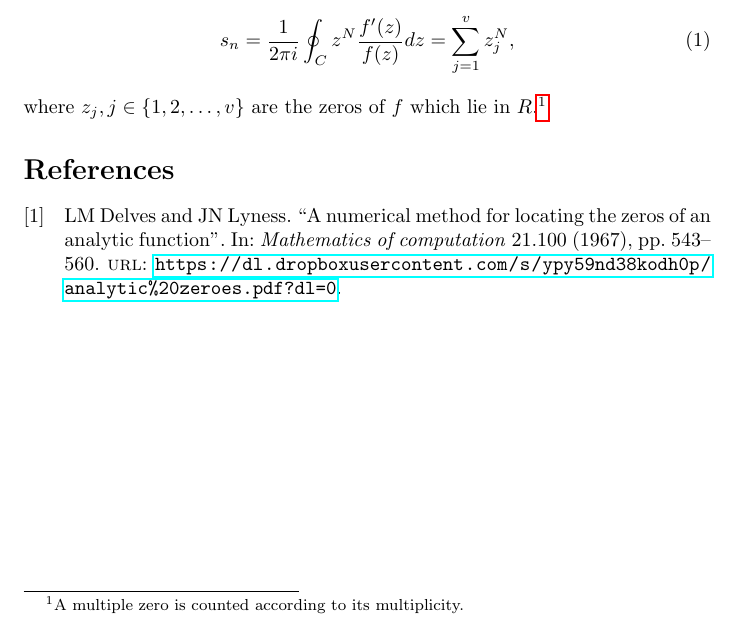
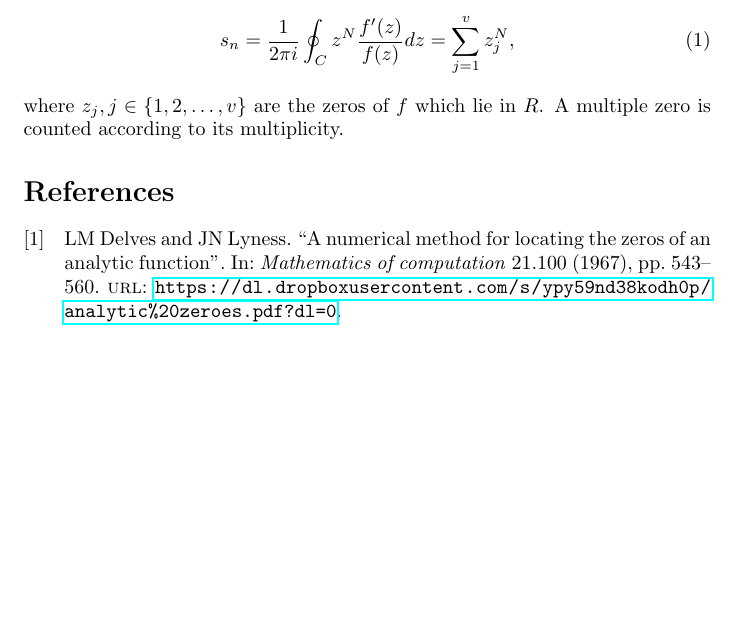
Before and after one commit to TexAgg/PolyRoot, a LaTeX document (report.tex): part of the page, cut so that both start at the same text, the shorter picture padded with empty space. Compiled offline with pdfLaTeX.

Commit message:
complex thing

```diff
--- a/report.tex
+++ b/report.tex
@@ -28,7 +28,8 @@ then
 \begin{equation}
 	s_n=\frac{1}{2\pi i}\oint_Cz^N\frac{f'(z)}{f(z)}dz=\sum_{j=1}^vz_j^N,
 \end{equation}
-where $z_j,j\in\{1,2,\dots,v\}$ are the zeros of $f$ which lie in $R$.\footnote{A multiple zero is counted according to its multiplicity.}
+where $z_j,j\in\{1,2,\dots,v\}$ are the zeros of $f$ which lie in $R$.
+A multiple zero is counted according to its multiplicity.
 
 \printbibliography
 
```
Also changed, not shown: Makefile, README.md, 1 other file.
